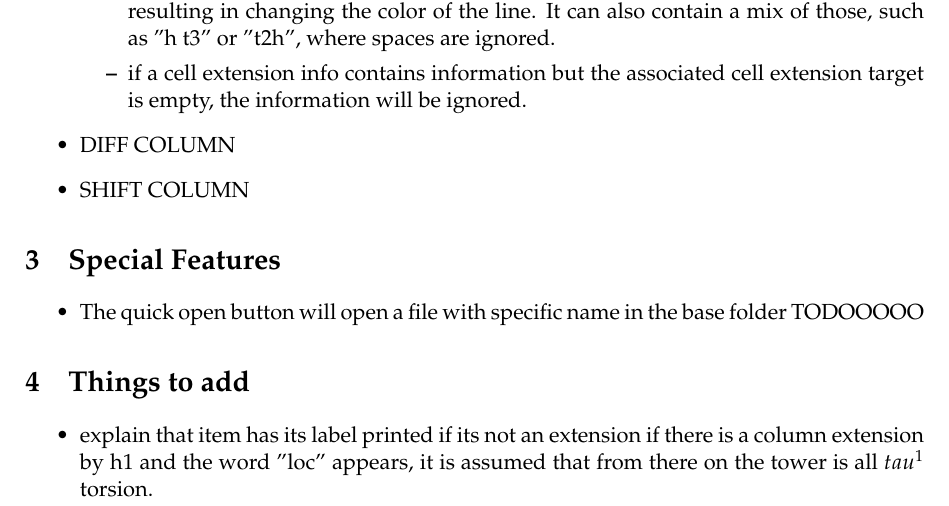
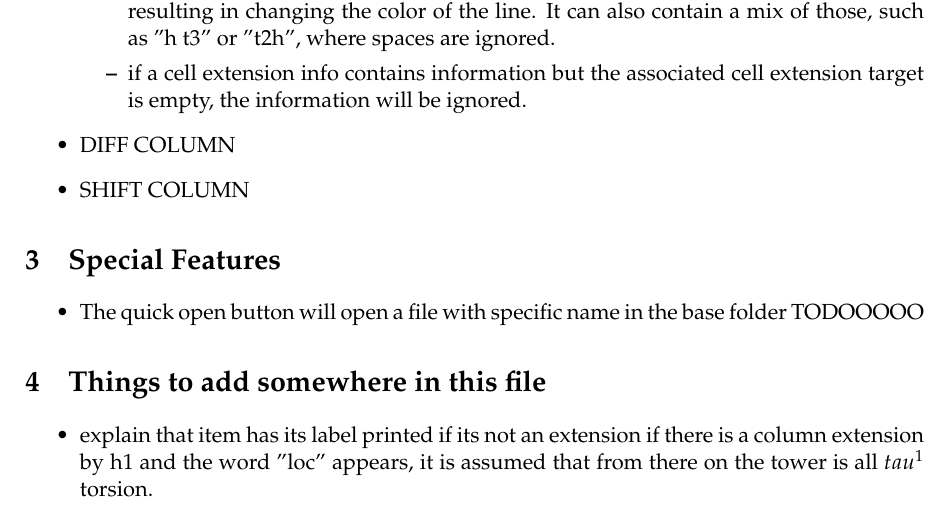
Before and after one commit to gheorghebg11/Plot-E2page-from-CSV, a LaTeX document (ReadMe/ReadMe.tex): part of page 3 of 4, cut so that both start at the same text. Compiled offline with pdfLaTeX.

Commit message:
Changed Doc

```diff
--- a/ReadMe/ReadMe.tex
+++ b/ReadMe/ReadMe.tex
@@ -140,7 +140,7 @@ where symbol represents one or more letters (some of which could be capitalized)
 \item The quick open button will open a file with specific name in the base folder TODOOOOO
 \end{itemize}
 
-\section{Things to add}
+\section{Things to add somewhere in this file}
 \begin{itemize}
 \item explain that item has its label printed if its not an extension
 if there is a column extension by h1 and the word "loc" appears, it is assumed that from there on the tower is all $tau^1$ torsion.
```
Also changed, not shown: ReadMe/ReadMe.pdf, 4 other files.
